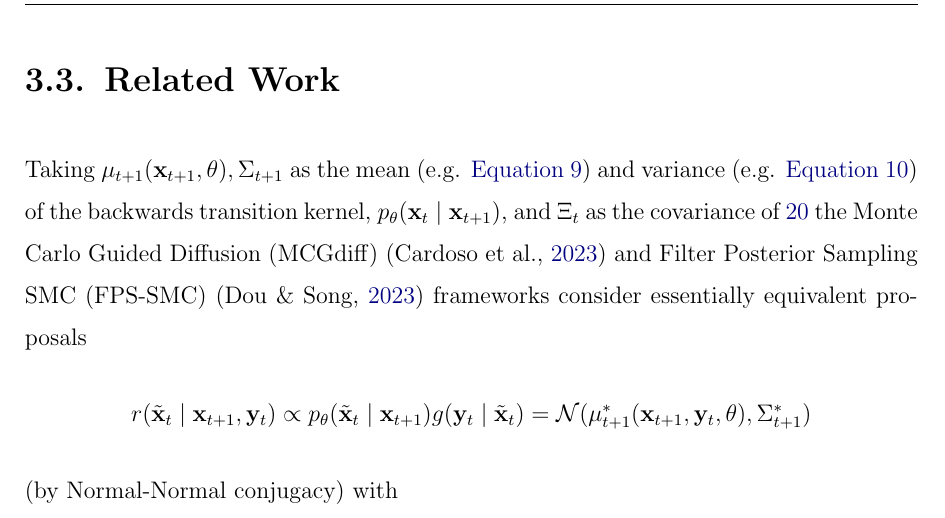
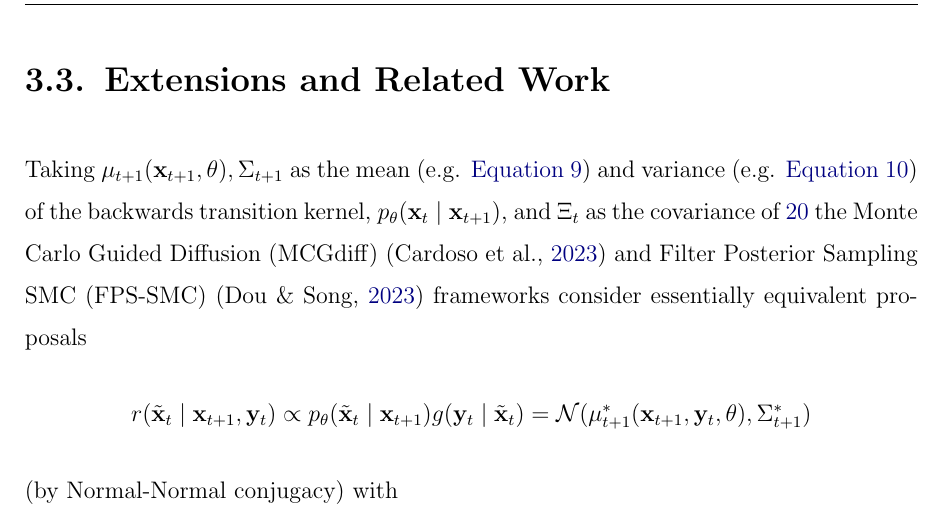
Before and after one commit to bd3dowling/diffusion-research, a LaTeX thesis (paper/main.tex, which reads paper/chapters/3_methods.tex): part of page 25 of 53, cut so that both start at the same text. Compiled offline with pdfLaTeX.

Commit message:
feat(paper): rename related work

```diff
--- a/paper/chapters/3_methods.tex
+++ b/paper/chapters/3_methods.tex
@@ -219,7 +219,7 @@ densities is now exact.
     $\gamma(t) = 1\, \forall t$.
 \end{remark}
 
-\section{Related Work} \label{sec:relation-to-related}
+\section{Extensions and Related Work} \label{sec:relation-to-related}
 
 Taking $\mu_{t+1}(\mathbf{x}_{t+1}, \theta), \Sigma_{t+1}$ as the mean (e.g. \autoref{eq:ddpm-mu}) and
 variance (e.g. \autoref{eq:ddpm-sigma}) of the backwards transition kernel,
```
